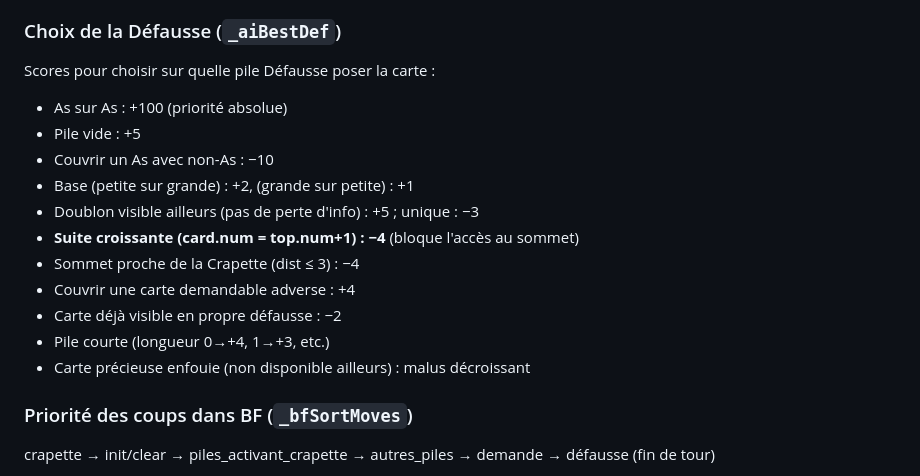
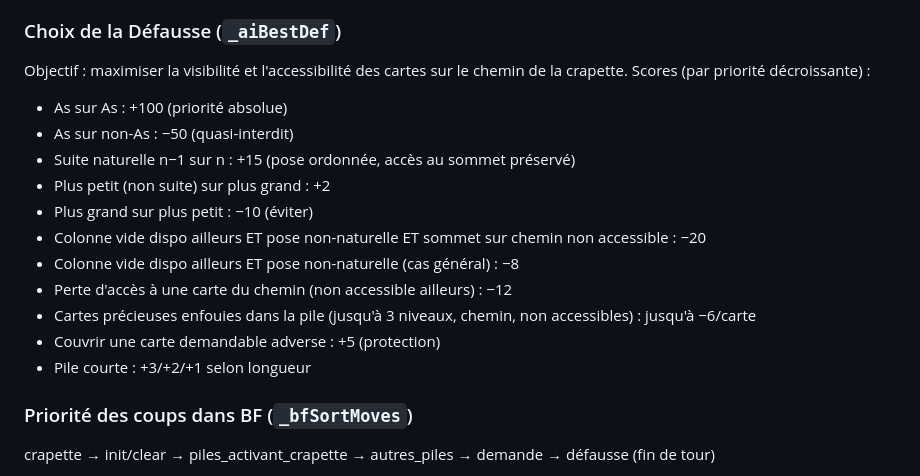
Before and after one commit to JFK-SCIK/CrapKa, a Markdown page: CrapKa.md, the part around the change. GitHub-like rendering.

Commit message:
CrapKa.md : mettre à jour la doc _aiBestDef
Co-Authored-By: Claude Sonnet 4.6 <noreply@anthropic.com>

```diff
--- a/CrapKa.md
+++ b/CrapKa.md
@@ -194,18 +194,19 @@ Accumulé au cours d'une séquence BF, ajouté au score à la terminaison :
 - Crapette posée sur Pile → +50
 
 ### Choix de la Défausse (`_aiBestDef`)
-Scores pour choisir sur quelle pile Défausse poser la carte :
+Objectif : maximiser la visibilité et l'accessibilité des cartes sur le chemin de la crapette.
+Scores (par priorité décroissante) :
 - As sur As : +100 (priorité absolue)
-- Pile vide : +5
-- Couvrir un As avec non-As : −10
-- Base (petite sur grande) : +2, (grande sur petite) : +1
-- Doublon visible ailleurs (pas de perte d'info) : +5 ; unique : −3
-- **Suite croissante (card.num = top.num+1) : −4** (bloque l'accès au sommet)
-- Sommet proche de la Crapette (dist ≤ 3) : −4
-- Couvrir une carte demandable adverse : +4
-- Carte déjà visible en propre défausse : −2
-- Pile courte (longueur 0→+4, 1→+3, etc.)
-- Carte précieuse enfouie (non disponible ailleurs) : malus décroissant
+- As sur non-As : −50 (quasi-interdit)
+- Suite naturelle n−1 sur n : +15 (pose ordonnée, accès au sommet préservé)
+- Plus petit (non suite) sur plus grand : +2
+- Plus grand sur plus petit : −10 (éviter)
+- Colonne vide dispo ailleurs ET pose non-naturelle ET sommet sur chemin non accessible : −20
+- Colonne vide dispo ailleurs ET pose non-naturelle (cas général) : −8
+- Perte d'accès à une carte du chemin (non accessible ailleurs) : −12
+- Cartes précieuses enfouies dans la pile (jusqu'à 3 niveaux, chemin, non accessibles) : jusqu'à −6/carte
+- Couvrir une carte demandable adverse : +5 (protection)
+- Pile courte : +3/+2/+1 selon longueur
 
 ### Priorité des coups dans BF (`_bfSortMoves`)
 crapette → init/clear → piles_activant_crapette → autres_piles → demande → défausse (fin de tour)
```
